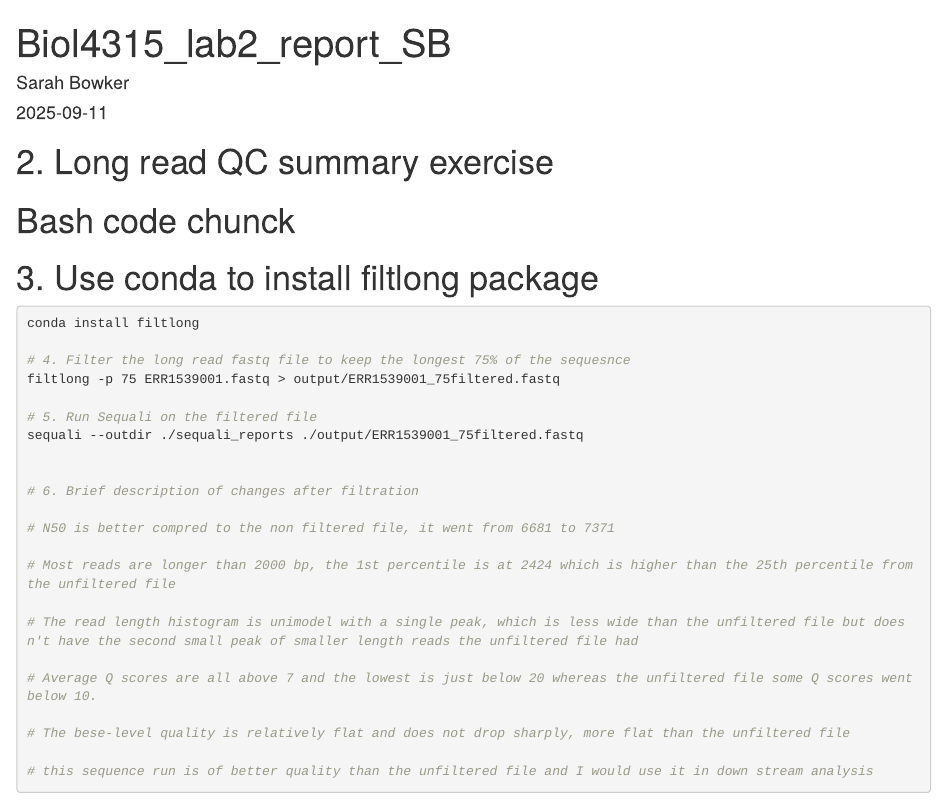
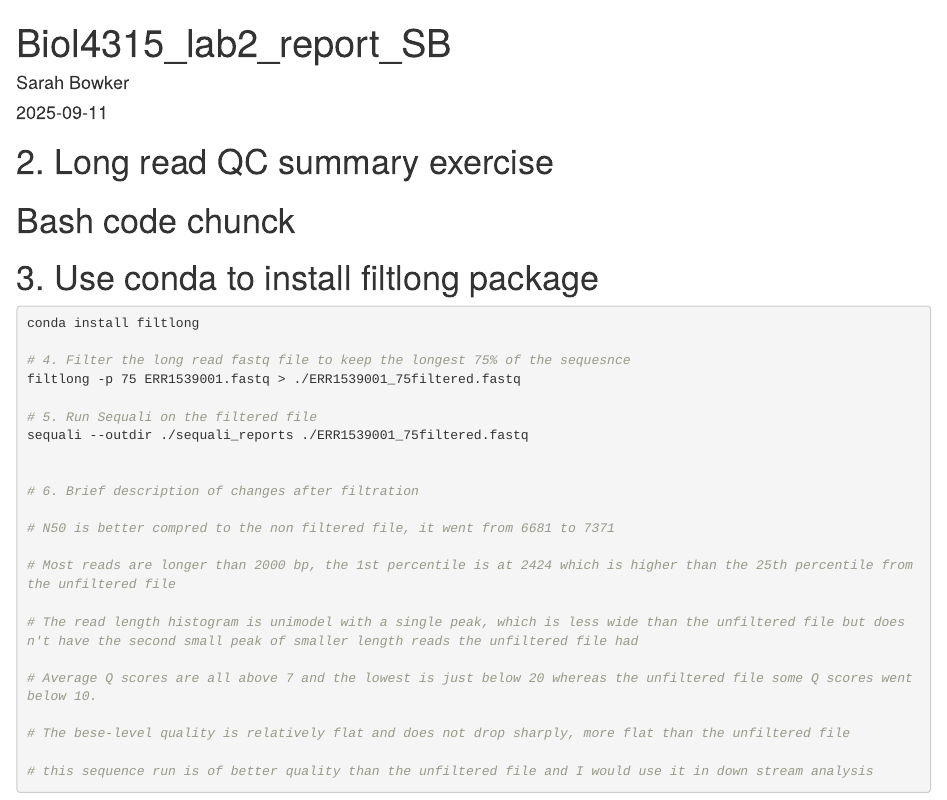
Before and after one commit to sarah-bowker/Biol4315_lab2repo_SB, an R Markdown document (Biol4315_lab2_report_SB.Rmd): the page in a window 1100 px wide, from its top. Rendered offline with R 4.5, knitr and Pandoc, with nearby package versions.

Commit message:
Commit R markdown update

```diff
--- a/Biol4315_lab2_report_SB.Rmd
+++ b/Biol4315_lab2_report_SB.Rmd
@@ -13,10 +13,10 @@ output: html_document
 conda install filtlong
 
 # 4. Filter the long read fastq file to keep the longest 75% of the sequesnce
-filtlong -p 75 ERR1539001.fastq > output/ERR1539001_75filtered.fastq
+filtlong -p 75 ERR1539001.fastq > ./ERR1539001_75filtered.fastq
 
 # 5. Run Sequali on the filtered file
-sequali --outdir ./sequali_reports ./output/ERR1539001_75filtered.fastq
+sequali --outdir ./sequali_reports ./ERR1539001_75filtered.fastq
 
 
 # 6. Brief description of changes after filtration
```
